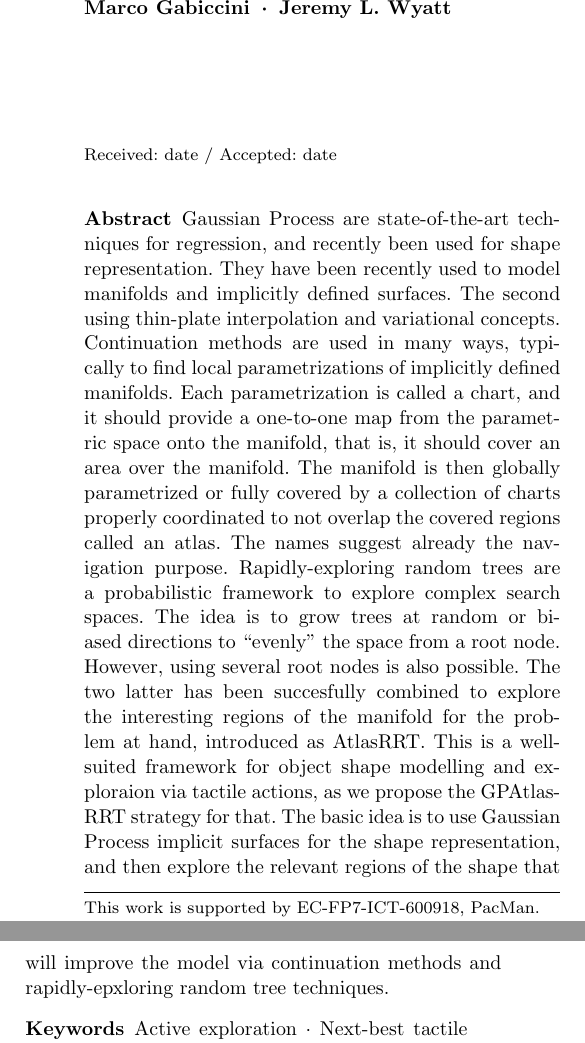
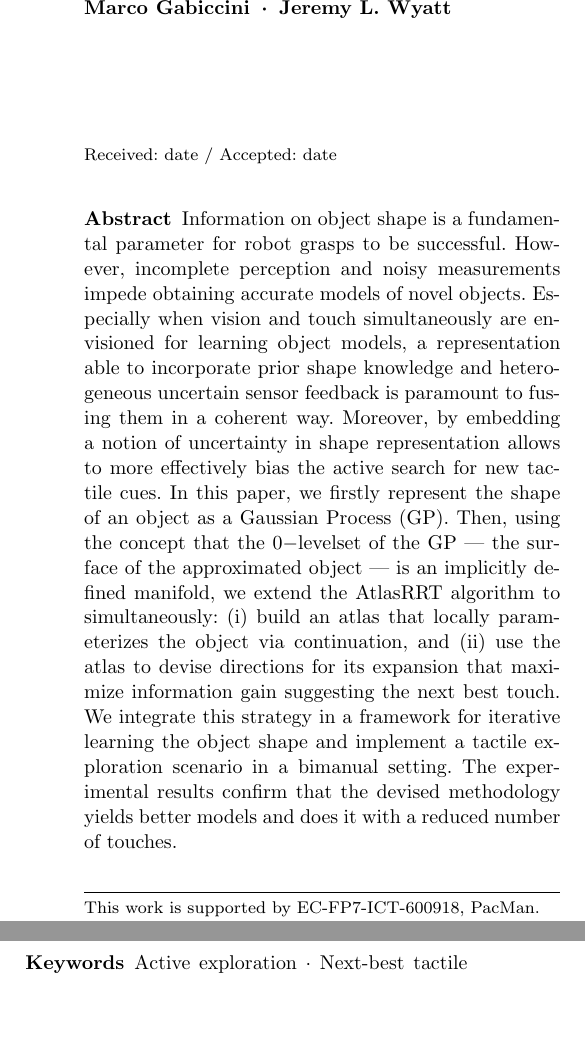
Before and after one commit to CentroEPiaggio/pacman-DR54, a LaTeX paper (report/report.tex): two parts of the columns of page 1 of 7, joined at a grey line, cut so that both start at the same text, the shorter picture padded with empty space. Compiled offline with pdfLaTeX.

Commit message:
[MG] draft version of the abstract: is this properly describing what we are doing?

```diff
--- a/report/report.tex
+++ b/report/report.tex
@@ -71,12 +71,17 @@ grestore
 
 %%%%%%%%%%%%%%%%%%%%%%%%%%%%%%%%%%%%%%%%%%%%%%%%%%%%%%%%%%%%%%%%%%%%%%%%%%%%%%%%
 \begin{abstract}
-Gaussian Process are state-of-the-art techniques for regression, and recently been used for shape representation. They have been recently used to model manifolds and implicitly defined surfaces. The second using thin-plate interpolation and variational concepts.
-%Moreover, shape matching methods are useful for object recognition.
-Continuation methods are used in many ways, typically to find local parametrizations of implicitly defined manifolds. Each parametrization is called a chart, and it should provide a one-to-one map from the parametric space onto the manifold, that is, it should cover an area over the manifold. The manifold is then globally parametrized or fully covered by a collection of charts properly coordinated to not overlap the covered regions called an atlas. The names suggest already the navigation purpose.
-Rapidly-exploring random trees are a probabilistic framework to explore complex search spaces. The idea is to grow trees at random or biased directions to ``evenly'' the space from a root node. However, using several root nodes is also possible.
-The two latter has been succesfully combined to explore the interesting regions of the manifold for the problem at hand, introduced as AtlasRRT.
-This is a well-suited framework for object shape modelling and exploraion via tactile actions, as we propose the GPAtlasRRT strategy for that. The basic idea is to use Gaussian Process implicit surfaces for the shape representation, and then explore the relevant regions of the shape that will improve the model via continuation methods and rapidly-epxloring random tree techniques.
+Information on object shape is a fundamental parameter for robot grasps to be successful. However, incomplete perception and noisy measurements impede obtaining accurate models of novel objects. Especially when vision and touch simultaneously are envisioned for learning object models, a representation able to incorporate prior shape knowledge and heterogeneous uncertain sensor feedback %flowing from different modalities
+is paramount to fusing them in a coherent way. Moreover, by embedding a notion of uncertainty in shape representation allows to more effectively bias the active search for new tactile cues. %to improve the model.
+In this paper, we firstly represent the shape of an object as a Gaussian Process (GP). Then, using the concept that the $0-$levelset of the GP --- the surface of the approximated object --- is an implicitly defined manifold, we extend the AtlasRRT algorithm to simultaneously: (i) build an atlas that locally parameterizes the object via continuation, and (ii) use the atlas to devise directions for its expansion that maximize information gain suggesting the next best touch. We integrate this strategy in a framework for iterative learning the object shape and implement a tactile exploration scenario in a bimanual setting. The experimental results confirm that the devised methodology yields better models and does it with a reduced number of touches.
+
+
+%Gaussian Process are state-of-the-art techniques for regression, and recently been used for shape representation. They have been recently used to model manifolds and implicitly defined surfaces. The second using thin-plate interpolation and variational concepts.
+%%Moreover, shape matching methods are useful for object recognition.
+%Continuation methods are used in many ways, typically to find local parametrizations of implicitly defined manifolds. Each parametrization is called a chart, and it should provide a one-to-one map from the parametric space onto the manifold, that is, it should cover an area over the manifold. The manifold is then globally parametrized or fully covered by a collection of charts properly coordinated to not overlap the covered regions called an atlas. The names suggest already the navigation purpose.
+%Rapidly-exploring random trees are a probabilistic framework to explore complex search spaces. The idea is to grow trees at random or biased directions to ``evenly'' the space from a root node. However, using several root nodes is also possible.
+%The two latter has been succesfully combined to explore the interesting regions of the manifold for the problem at hand, introduced as AtlasRRT.
+%This is a well-suited framework for object shape modelling and exploraion via tactile actions, as we propose the GPAtlasRRT strategy for that. The basic idea is to use Gaussian Process implicit surfaces for the shape representation, and then explore the relevant regions of the shape that will improve the model via continuation methods and rapidly-epxloring random tree techniques.
 \keywords{Active exploration \and
           Next-best tactile action \and
           Shape modelling}
```
Also changed, not shown: report/box.eps (added), report/report.pdf (added), 1 other file.
